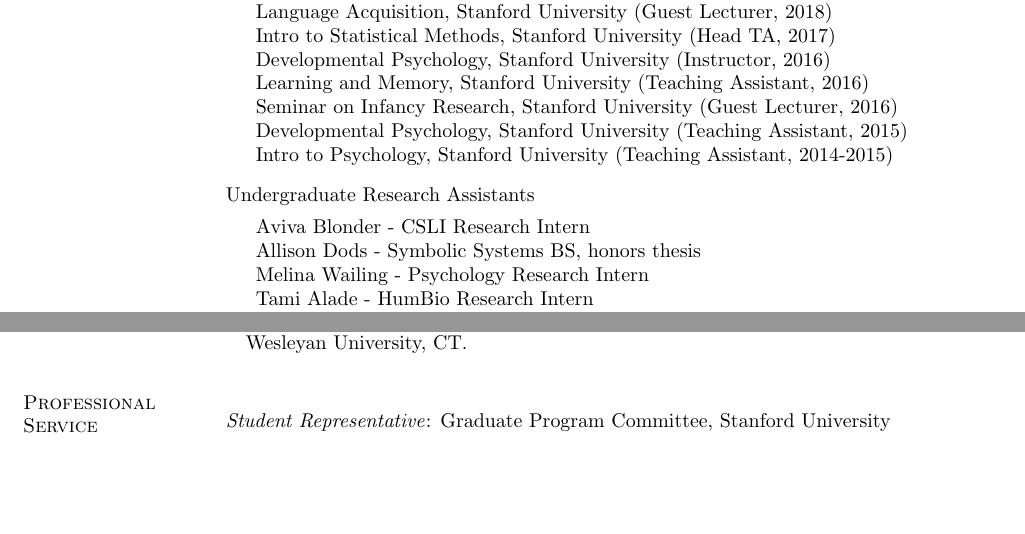
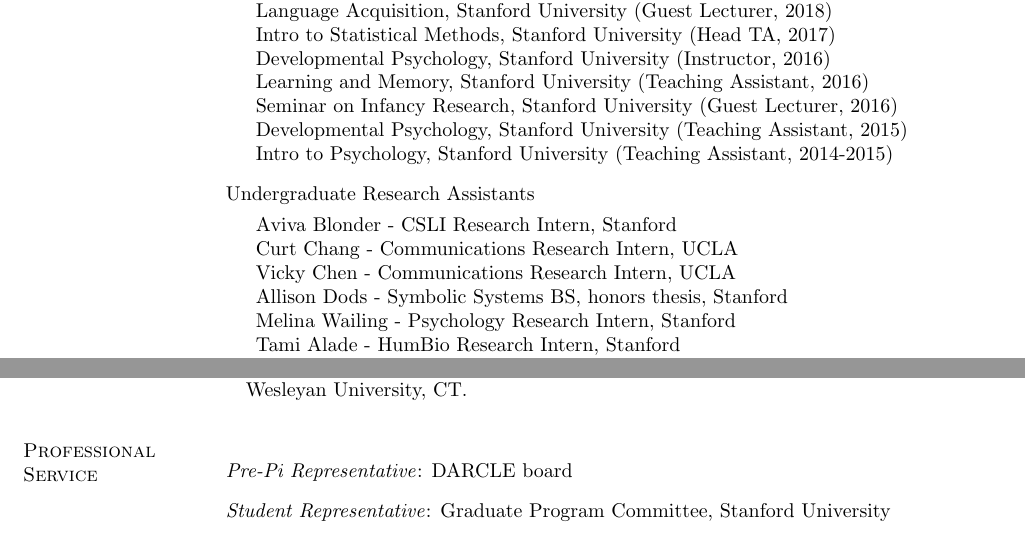
Before and after one commit to kemacdonald/kemacdonald.github.io, a LaTeX CV (CV/km_cv.tex): two parts of pages 3 and 4 of 5, joined at a grey line, cut so that both start at the same text, the shorter picture padded with empty space. Compiled offline with pdfLaTeX.

Commit message:
added darcle board

```diff
--- a/CV/km_cv.tex
+++ b/CV/km_cv.tex
@@ -403,13 +403,15 @@
 \item[] Undergraduate Research Assistants
 
 \begin{innerlist}
-\item[] Aviva Blonder - CSLI Research Intern\\
-        Allison Dods - Symbolic Systems BS, honors thesis\\
-        Melina Wailing - Psychology Research Intern\\
-        Tami Alade - HumBio Research Intern\\
-        Hannah Slater - HumBio Research Intern\\
-        Elizabeth Swanson - Psychology Research Intern\\
-        Kayla Constandse - Symbolic Systems Research Intern
+\item[] Aviva Blonder - CSLI Research Intern, Stanford\\
+        Curt Chang - Communications Research Intern, UCLA \\
+        Vicky Chen - Communications Research Intern, UCLA \\
+        Allison Dods - Symbolic Systems BS, honors thesis, Stanford\\
+        Melina Wailing - Psychology Research Intern, Stanford\\
+        Tami Alade - HumBio Research Intern, Stanford\\
+        Hannah Slater - HumBio Research Intern, Stanford\\
+        Elizabeth Swanson - Psychology Research Intern, Stanford\\
+        Kayla Constandse - Symbolic Systems Research Intern, Stanford
 \end{innerlist}
 
 
@@ -470,6 +472,7 @@
 \section{Professional Service}
 
 \begin{outerlist}
+\item[] \emph{Pre-Pi Representative}: DARCLE board
 \item[] \emph{Student Representative}: Graduate Program Committee, Stanford University
 \item[] \emph{Continuing professional memberships in}: Cognitive Science Society, International Society for Infant Studies, Society for Research in Child Development
 \item[] \emph{Ad-hoc reviewer}: Journal of Experimental Child Psychology, Cognitive Development, Cognition, Developmental Psychology, Proceedings of the Cognitive Science Society, IEEE Transactions on Cognitive and Developmental Systems,
```
Also changed, not shown: CV/km_cv.pdf, 2 other files.
